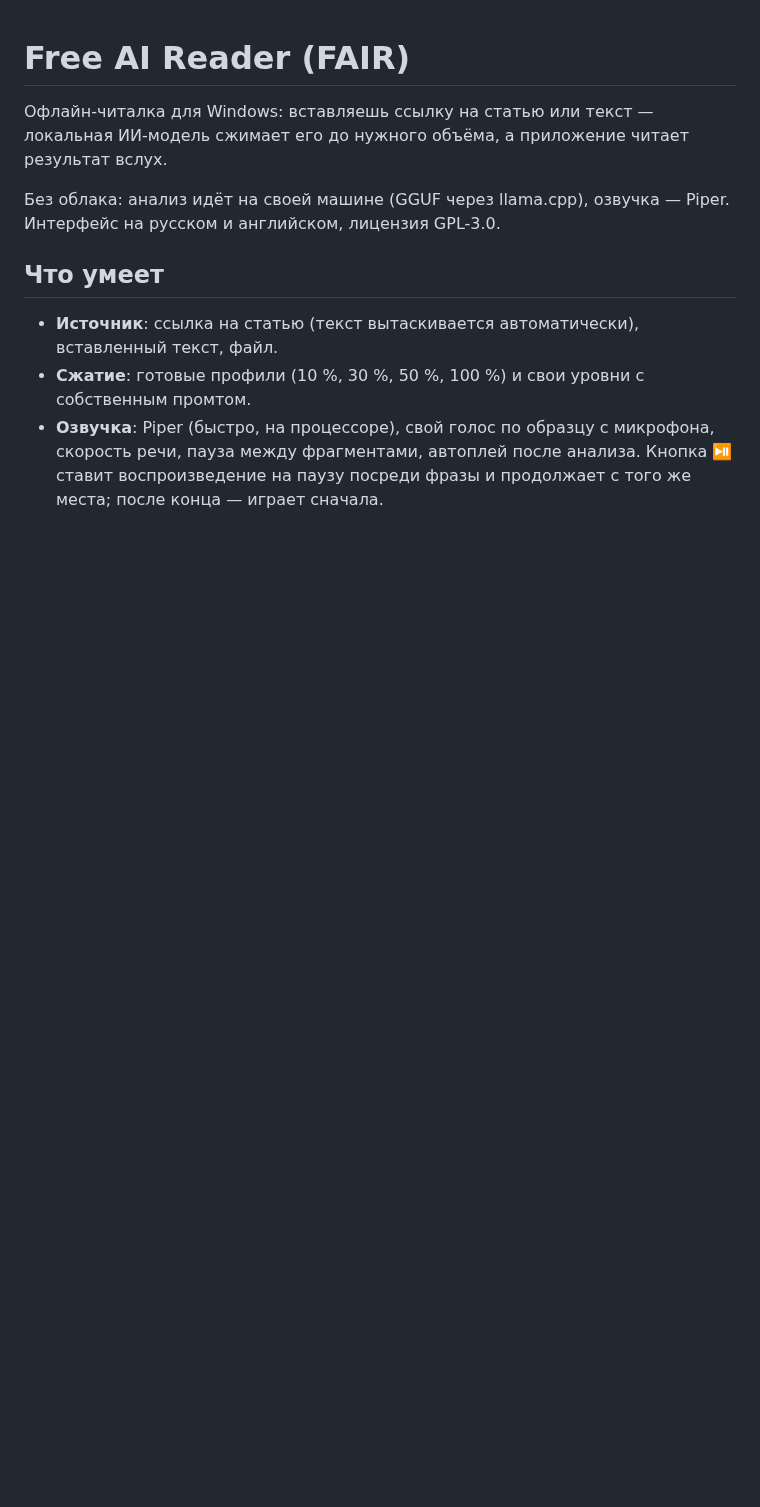
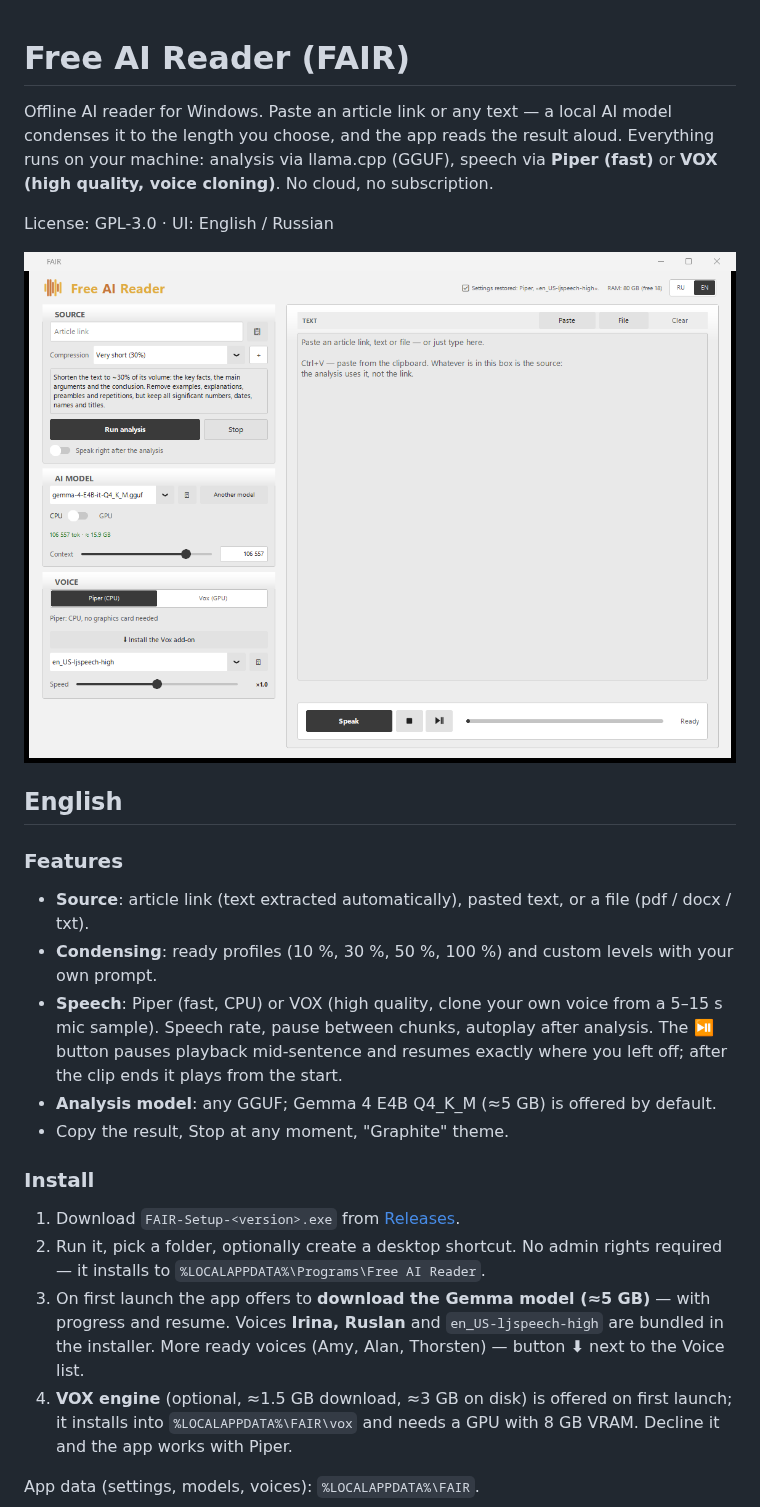
Before and after one commit to yaroslav-softcode/FAIR, a Markdown page: README.md, the part around one of its changes. GitHub-like rendering; pictures changed too: screenshots/fair_en.png (added); blank space fills up the shorter version.

Commit message:
README: двуязычный (EN→RU) + скриншот приложения

```diff
--- a/README.md
+++ b/README.md
@@ -1,16 +1,41 @@
 # Free AI Reader (FAIR)
 
-Офлайн-читалка для Windows: вставляешь ссылку на статью или текст — локальная ИИ-модель
-сжимает его до нужного объёма, а приложение читает результат вслух.
+Offline AI reader for Windows. Paste an article link or any text — a local AI model
+condenses it to the length you choose, and the app reads the result aloud.
+Everything runs on your machine: analysis via llama.cpp (GGUF), speech via
+**Piper (fast)** or **VOX (high quality, voice cloning)**. No cloud, no subscription.
 
-Без облака: анализ идёт на своей машине (GGUF через llama.cpp), озвучка — Piper.
-Интерфейс на русском и английском, лицензия GPL-3.0.
+License: GPL-3.0 · UI: English / Russian
 
-## Что умеет
+![FAIR (English UI)](screenshots/fair_en.png)
 
-- **Источник**: ссылка на статью (текст вытаскивается автоматически), вставленный текст, файл.
-- **Сжатие**: готовые профили (10 %, 30 %, 50 %, 100 %) и свои уровни с собственным промтом.
-- **Озвучка**: Piper (быстро, на процессоре), свой голос по образцу с микрофона,
-  скорость речи, пауза между фрагментами, автоплей после анализа. Кнопка ⏯ ставит
-  воспроизведение на паузу посреди фразы и продолжает с того же места; после конца —
-  играет сначала.
+## English
+
+### Features
+
+- **Source**: article link (text extracted automatically), pasted text, or a file
+  (pdf / docx / txt).
+- **Condensing**: ready profiles (10 %, 30 %, 50 %, 100 %) and custom levels
+  with your own prompt.
+- **Speech**: Piper (fast, CPU) or VOX (high quality, clone your own voice from a
+  5–15 s mic sample). Speech rate, pause between chunks, autoplay after analysis.
+  The ⏯ button pauses playback mid-sentence and resumes exactly where you left off;
+  after the clip ends it plays from the start.
+- **Analysis model**: any GGUF; Gemma 4 E4B Q4_K_M (≈5 GB) is offered by default.
+- Copy the result, Stop at any moment, "Graphite" theme.
+
+### Install
+
+1. Download `FAIR-Setup-<version>.exe` from [Releases](../../releases).
+2. Run it, pick a folder, optionally create a desktop shortcut. No admin rights
+   required — it installs to `%LOCALAPPDATA%\Programs\Free AI Reader`.
+3. On first launch the app offers to **download the Gemma model (≈5 GB)** —
+   with progress and resume. Voices **Irina, Ruslan** and `en_US-ljspeech-high`
+   are bundled in the installer. More ready voices (Amy, Alan, Thorsten) —
+   button **⬇** next to the Voice list.
+4. **VOX engine** (optional, ≈1.5 GB download, ≈3 GB on disk) is offered on first
+   launch; it installs into `%LOCALAPPDATA%\FAIR\vox` and needs a GPU with 8 GB VRAM.
+   Decline it and the app works with Piper.
+
+App data (settings, models, voices): `%LOCALAPPDATA%\FAIR`.
+
```
Also changed, not shown: other parts of README.md (+42 -24 lines).
